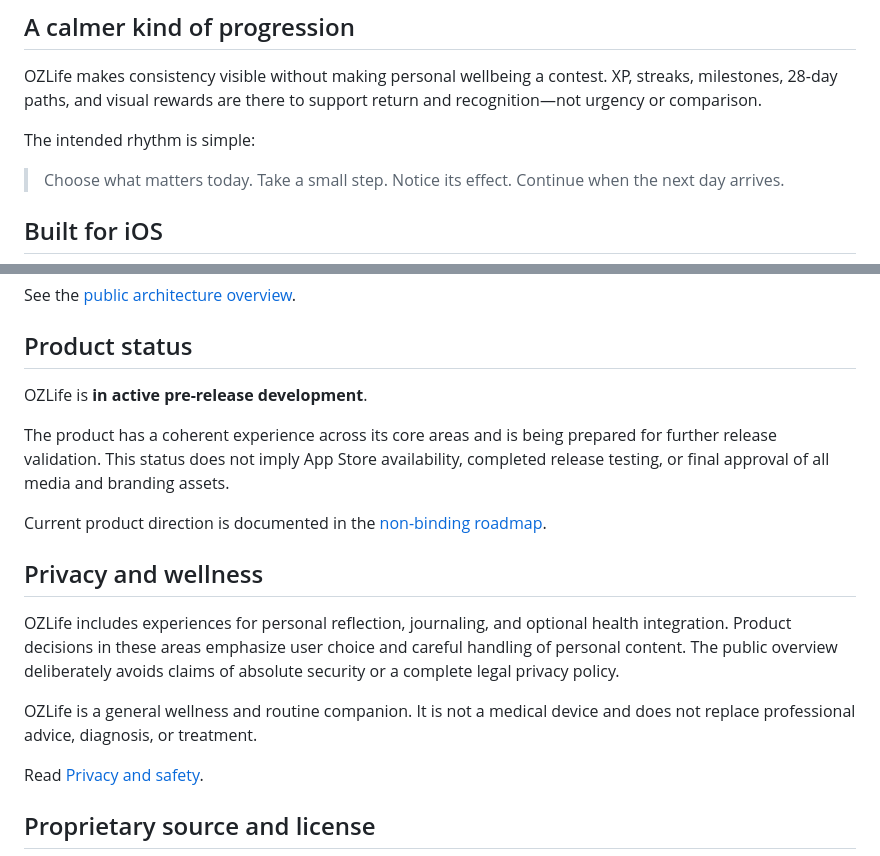
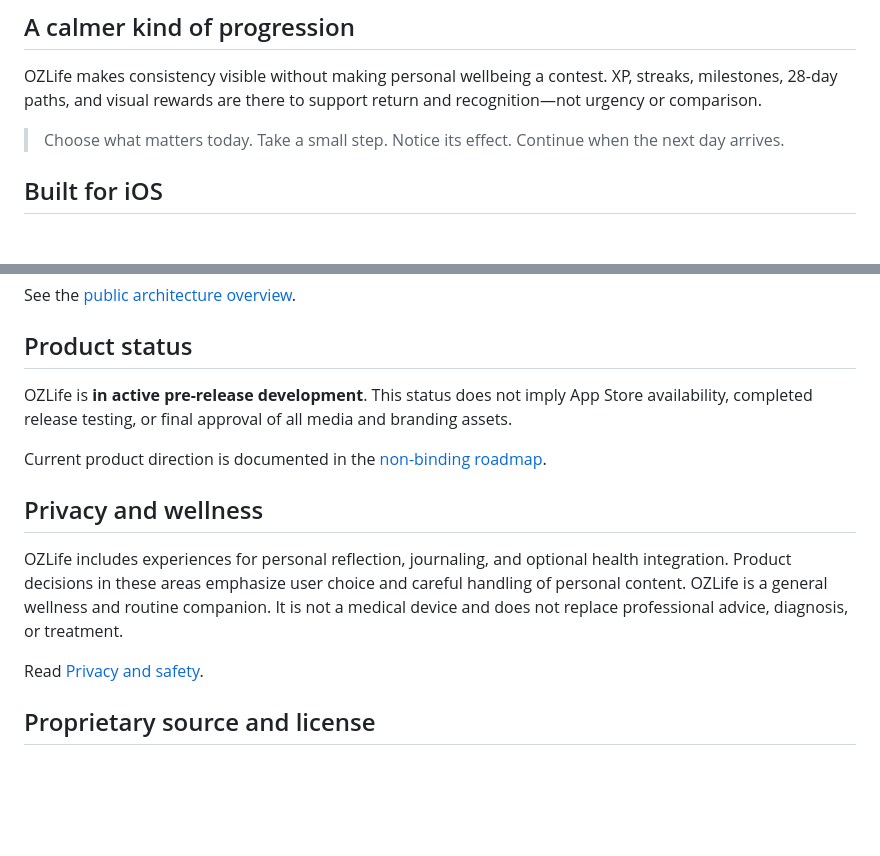
Before and after one commit to pythia-said/ozlife-experience, a Markdown page: README.md, 2 parts joined by grey strips. Rendered like a GitHub page; blank space fills up the shorter version.

```diff
--- a/README.md
+++ b/README.md
@@ -74,8 +76,6 @@ Explore the complete [feature overview](docs/features.md).
 
 OZLife makes consistency visible without making personal wellbeing a contest. XP, streaks, milestones, 28-day paths, and visual rewards are there to support return and recognition—not urgency or comparison.
 
-The intended rhythm is simple:
-
 > Choose what matters today. Take a small step. Notice its effect. Continue when the next day arrives.
 
 ## Built for iOS
@@ -88,17 +88,13 @@ See the [public architecture overview](docs/architecture.md).
 
 ## Product status
 
-OZLife is **in active pre-release development**.
-
-The product has a coherent experience across its core areas and is being prepared for further release validation. This status does not imply App Store availability, completed release testing, or final approval of all media and branding assets.
+OZLife is **in active pre-release development**. This status does not imply App Store availability, completed release testing, or final approval of all media and branding assets.
 
 Current product direction is documented in the [non-binding roadmap](docs/roadmap.md).
 
 ## Privacy and wellness
 
-OZLife includes experiences for personal reflection, journaling, and optional health integration. Product decisions in these areas emphasize user choice and careful handling of personal content. The public overview deliberately avoids claims of absolute security or a complete legal privacy policy.
-
-OZLife is a general wellness and routine companion. It is not a medical device and does not replace professional advice, diagnosis, or treatment.
+OZLife includes experiences for personal reflection, journaling, and optional health integration. Product decisions in these areas emphasize user choice and careful handling of personal content. OZLife is a general wellness and routine companion. It is not a medical device and does not replace professional advice, diagnosis, or treatment.
 
 Read [Privacy and safety](docs/privacy-and-safety.md).
 
```
Also changed, not shown: other parts of README.md (+26 -24 lines), SHOWCASE_REVIEW.md (+45 -133 lines).
